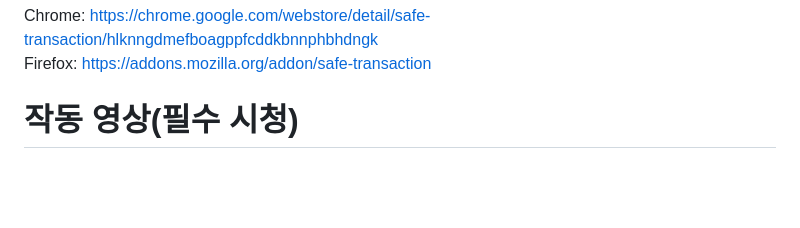
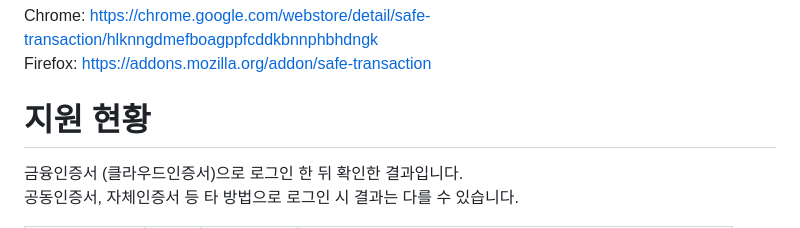
Before and after one commit to Baw-Appie/SafeTransaction, a Markdown page: README.md, the part around one of its changes. Drawn GitHub-style; blank space fills up the shorter version.

```diff
--- a/README.md
+++ b/README.md
@@ -25,5 +25,7 @@
 Chrome: https://chrome.google.com/webstore/detail/safe-transaction/hlknngdmefboagppfcddkbnnphbhdngk
 Firefox: https://addons.mozilla.org/addon/safe-transaction
 
-# 작동 영상(필수 시청)
+# 지원 현황
+금융인증서 (클라우드인증서)으로 로그인 한 뒤 확인한 결과입니다.
+공동인증서, 자체인증서 등 타 방법으로 로그인 시 결과는 다를 수 있습니다.
 
```
Also changed, not shown: other parts of README.md (+13 -2 lines).
